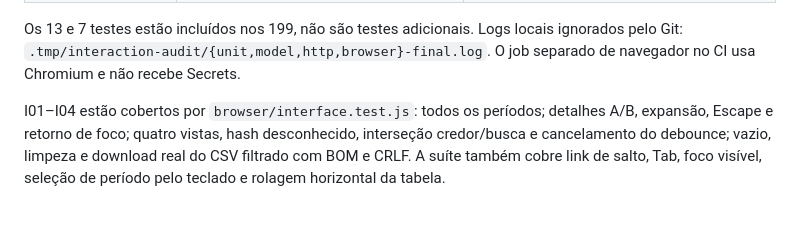
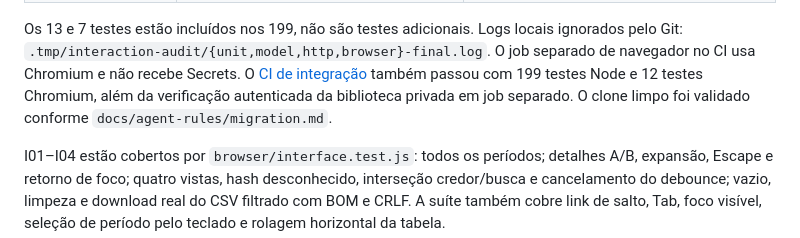
Before and after one commit to vinnitog/brd-concordia, a Markdown page: docs/qa-interface.md, the part around the change. Rendered like a GitHub page; blank space fills up the shorter version.

```diff
--- a/docs/qa-interface.md
+++ b/docs/qa-interface.md
@@ -17,6 +17,10 @@ modelo/HTTP continuam sem dependências de runtime.
 Os 13 e 7 testes estão incluídos nos 199, não são testes adicionais.
 Logs locais ignorados pelo Git: `.tmp/interaction-audit/{unit,model,http,browser}-final.log`.
 O job separado de navegador no CI usa Chromium e não recebe Secrets.
+O [CI de integração](https://github.com/vinnitog/brd-concordia/actions/runs/37961504449)
+também passou com 199 testes Node e 12 testes Chromium, além da verificação
+autenticada da biblioteca privada em job separado. O clone limpo foi validado
+conforme `docs/agent-rules/migration.md`.
 
 I01–I04 estão cobertos por `browser/interface.test.js`: todos os períodos;
 detalhes A/B, expansão, Escape e retorno de foco; quatro vistas, hash desconhecido,
```
Also changed, not shown: docs/agent-rules/migration.md (+24 -10 lines).
